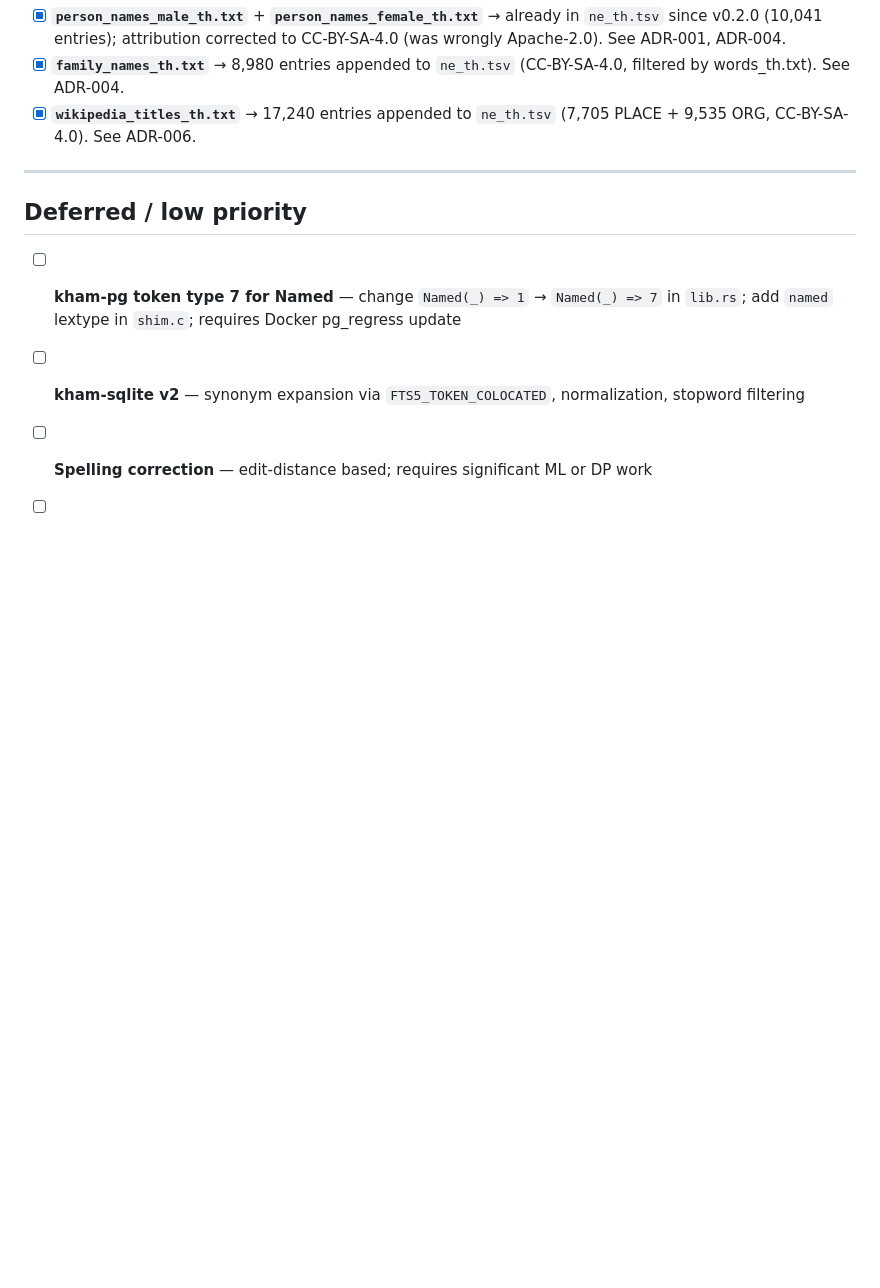
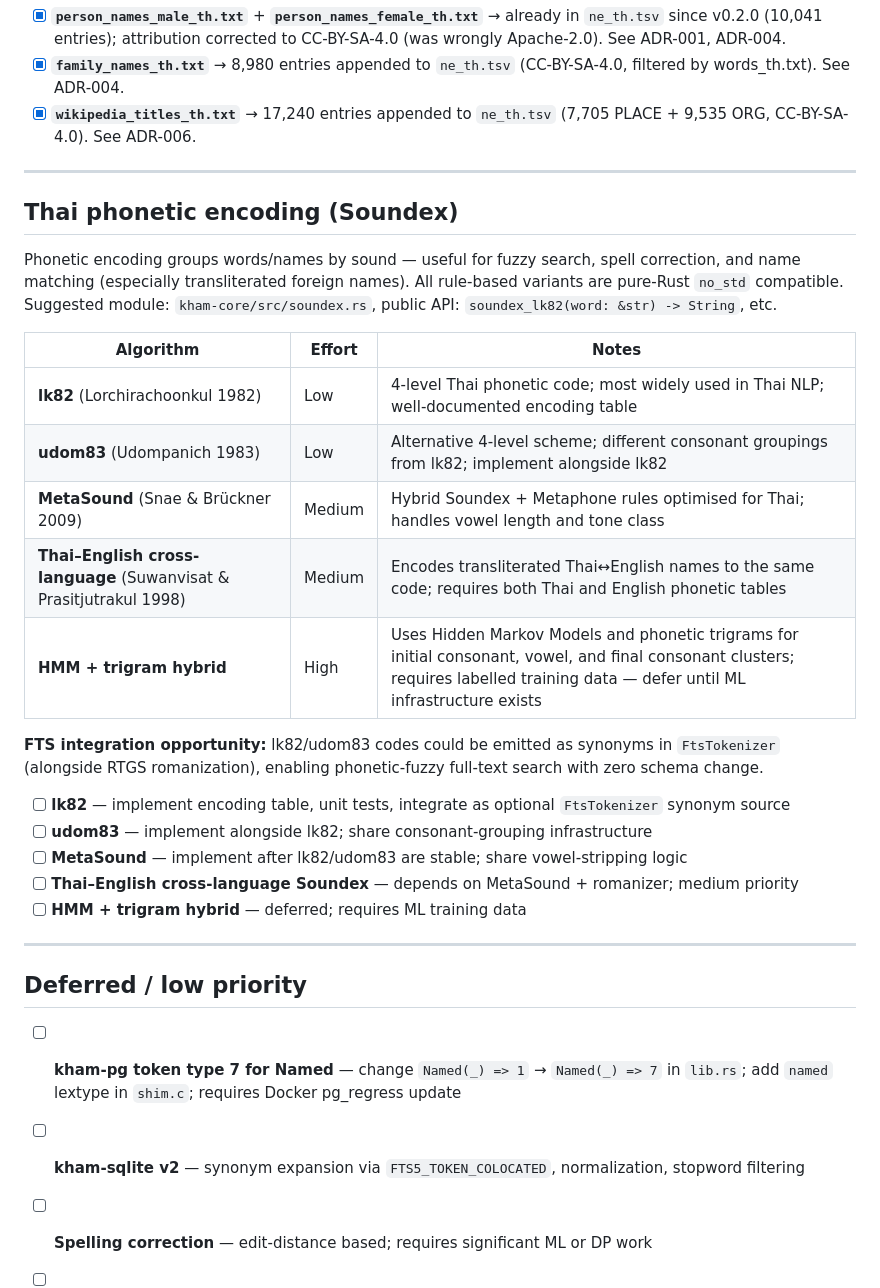
Before and after one commit to preedep/kham, a Markdown page: doc/roadmap.md, the part around the change. GitHub-like rendering; blank space fills up the shorter version.

Commit message:
docs(roadmap): add Thai Soundex phonetic encoding section (lk82, udom83, MetaSound, cross-language, HMM)

```diff
--- a/doc/roadmap.md
+++ b/doc/roadmap.md
@@ -47,6 +47,33 @@ Source: <https://github.com/PyThaiNLP/pythainlp/tree/main/pythainlp/corpus>
 
 ---
 
+## Thai phonetic encoding (Soundex)
+
+Phonetic encoding groups words/names by sound — useful for fuzzy search, spell correction,
+and name matching (especially transliterated foreign names). All rule-based variants are
+pure-Rust `no_std` compatible. Suggested module: `kham-core/src/soundex.rs`, public API:
+`soundex_lk82(word: &str) -> String`, etc.
+
+| Algorithm | Effort | Notes |
+|---|---|---|
+| **lk82** (Lorchirachoonkul 1982) | Low | 4-level Thai phonetic code; most widely used in Thai NLP; well-documented encoding table |
+| **udom83** (Udompanich 1983) | Low | Alternative 4-level scheme; different consonant groupings from lk82; implement alongside lk82 |
+| **MetaSound** (Snae & Brückner 2009) | Medium | Hybrid Soundex + Metaphone rules optimised for Thai; handles vowel length and tone class |
+| **Thai–English cross-language** (Suwanvisat & Prasitjutrakul 1998) | Medium | Encodes transliterated Thai↔English names to the same code; requires both Thai and English phonetic tables |
+| **HMM + trigram hybrid** | High | Uses Hidden Markov Models and phonetic trigrams for initial consonant, vowel, and final consonant clusters; requires labelled training data — defer until ML infrastructure exists |
+
+**FTS integration opportunity:** lk82/udom83 codes could be emitted as synonyms in
+`FtsTokenizer` (alongside RTGS romanization), enabling phonetic-fuzzy full-text search
+with zero schema change.
+
+- [ ] **lk82** — implement encoding table, unit tests, integrate as optional `FtsTokenizer` synonym source
+- [ ] **udom83** — implement alongside lk82; share consonant-grouping infrastructure
+- [ ] **MetaSound** — implement after lk82/udom83 are stable; share vowel-stripping logic
+- [ ] **Thai–English cross-language Soundex** — depends on MetaSound + romanizer; medium priority
+- [ ] **HMM + trigram hybrid** — deferred; requires ML training data
+
+---
+
 ## Deferred / low priority
 
 - [ ] **kham-pg token type 7 for Named** — change `Named(_) => 1` → `Named(_) => 7` in `lib.rs`; add `named` lextype in `shim.c`; requires Docker pg_regress update
```
